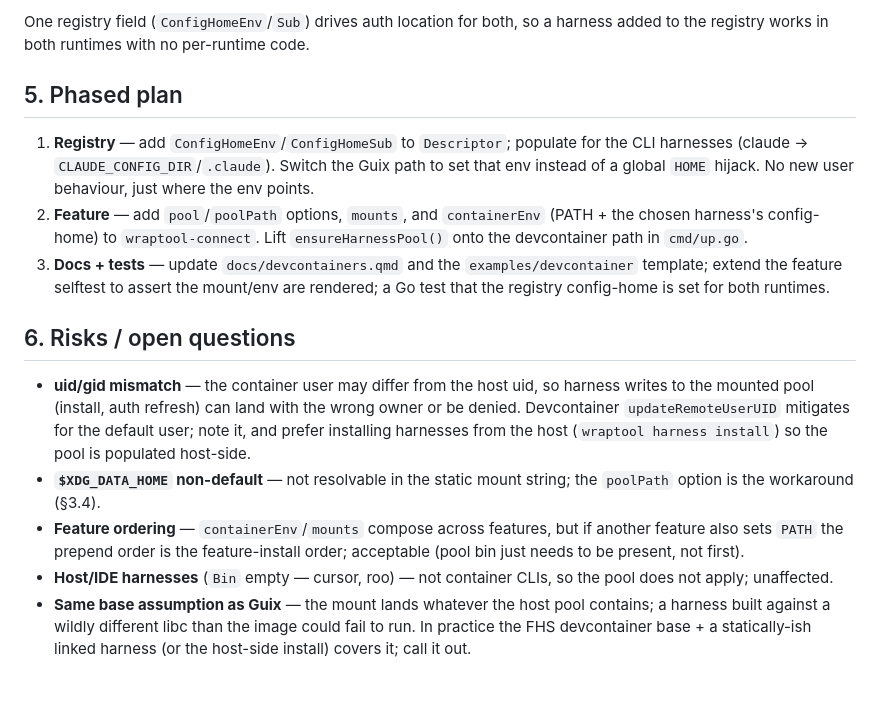
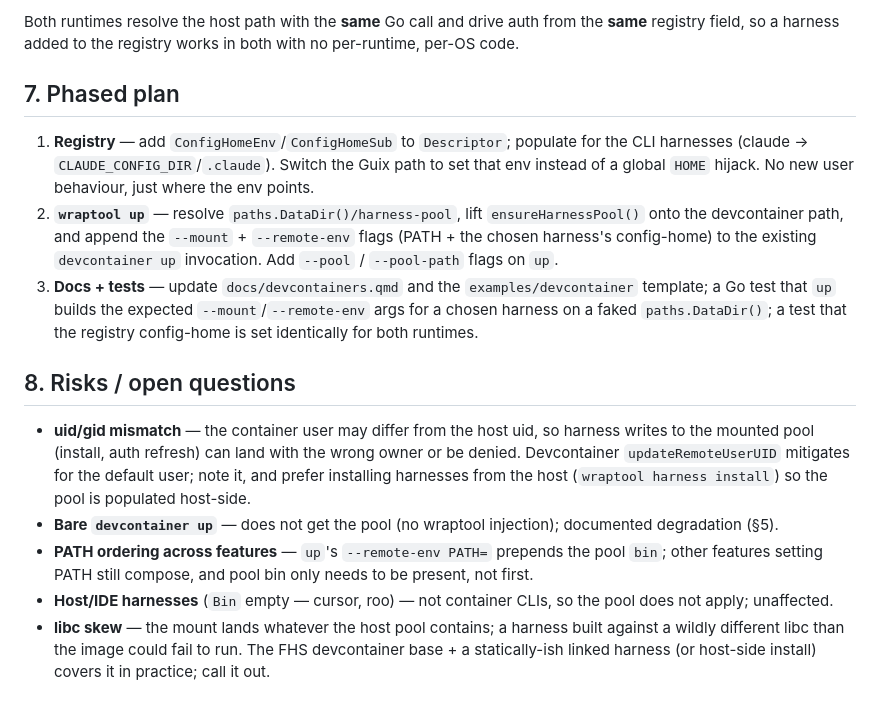
Before and after one commit to snamellit/wraptool, a Markdown page: design/harness-pool-devcontainer.md, the part around one of its changes. Rendered like a GitHub page.

```diff
--- a/design/harness-pool-devcontainer.md
+++ b/design/harness-pool-devcontainer.md
@@ -122,36 +185,38 @@ scaffolds/knows the path). Document the default assumption.
 
-One registry field (`ConfigHomeEnv`/`Sub`) drives auth location for both, so a
-harness added to the registry works in both runtimes with no per-runtime code.
+Both runtimes resolve the host path with the **same** Go call and drive auth from
+the **same** registry field, so a harness added to the registry works in both with
+no per-runtime, per-OS code.
 
-## 5. Phased plan
+## 7. Phased plan
 
 1. **Registry** — add `ConfigHomeEnv`/`ConfigHomeSub` to `Descriptor`; populate
-   for the CLI harnesses (claude → `CLAUDE_CONFIG_DIR`/`.claude`). Switch the
-   Guix path to set that env instead of a global `HOME` hijack. No new user
-   behaviour, just where the env points.
-2. **Feature** — add `pool`/`poolPath` options, `mounts`, and `containerEnv`
-   (PATH + the chosen harness's config-home) to `wraptool-connect`. Lift
-   `ensureHarnessPool()` onto the devcontainer path in `cmd/up.go`.
+   for the CLI harnesses (claude → `CLAUDE_CONFIG_DIR`/`.claude`). Switch the Guix
+   path to set that env instead of a global `HOME` hijack. No new user behaviour,
+   just where the env points.
+2. **`wraptool up`** — resolve `paths.DataDir()/harness-pool`, lift
+   `ensureHarnessPool()` onto the devcontainer path, and append the `--mount` +
+   `--remote-env` flags (PATH + the chosen harness's config-home) to the existing
+   `devcontainer up` invocation. Add `--pool` / `--pool-path` flags on `up`.
 3. **Docs + tests** — update `docs/devcontainers.qmd` and the
-   `examples/devcontainer` template; extend the feature selftest to assert the
-   mount/env are rendered; a Go test that the registry config-home is set for
-   both runtimes.
+   `examples/devcontainer` template; a Go test that `up` builds the expected
+   `--mount`/`--remote-env` args for a chosen harness on a faked `paths.DataDir()`;
+   a test that the registry config-home is set identically for both runtimes.
 
-## 6. Risks / open questions
+## 8. Risks / open questions
 
 - **uid/gid mismatch** — the container user may differ from the host uid, so
   harness writes to the mounted pool (install, auth refresh) can land with the
   wrong owner or be denied. Devcontainer `updateRemoteUserUID` mitigates for the
   default user; note it, and prefer installing harnesses from the host
   (`wraptool harness install`) so the pool is populated host-side.
-- **`$XDG_DATA_HOME` non-default** — not resolvable in the static mount string;
-  the `poolPath` option is the workaround (§3.4).
-- **Feature ordering** — `containerEnv`/`mounts` compose across features, but if
-  another feature also sets `PATH` the prepend order is the feature-install
-  order; acceptable (pool bin just needs to be present, not first).
+- **Bare `devcontainer up`** — does not get the pool (no wraptool injection);
+  documented degradation (§5).
+- **PATH ordering across features** — `up`'s `--remote-env PATH=` prepends the
+  pool `bin`; other features setting PATH still compose, and pool bin only needs
+  to be present, not first.
 - **Host/IDE harnesses** (`Bin` empty — cursor, roo) — not container CLIs, so the
   pool does not apply; unaffected.
-- **Same base assumption as Guix** — the mount lands whatever the host pool
-  contains; a harness built against a wildly different libc than the image could
-  fail to run. In practice the FHS devcontainer base + a statically-ish linked
-  harness (or the host-side install) covers it; call it out.
+- **libc skew** — the mount lands whatever the host pool contains; a harness built
+  against a wildly different libc than the image could fail to run. The FHS
+  devcontainer base + a statically-ish linked harness (or host-side install)
+  covers it in practice; call it out.
```
Also changed, not shown: other parts of design/harness-pool-devcontainer.md (+131 -68 lines).
